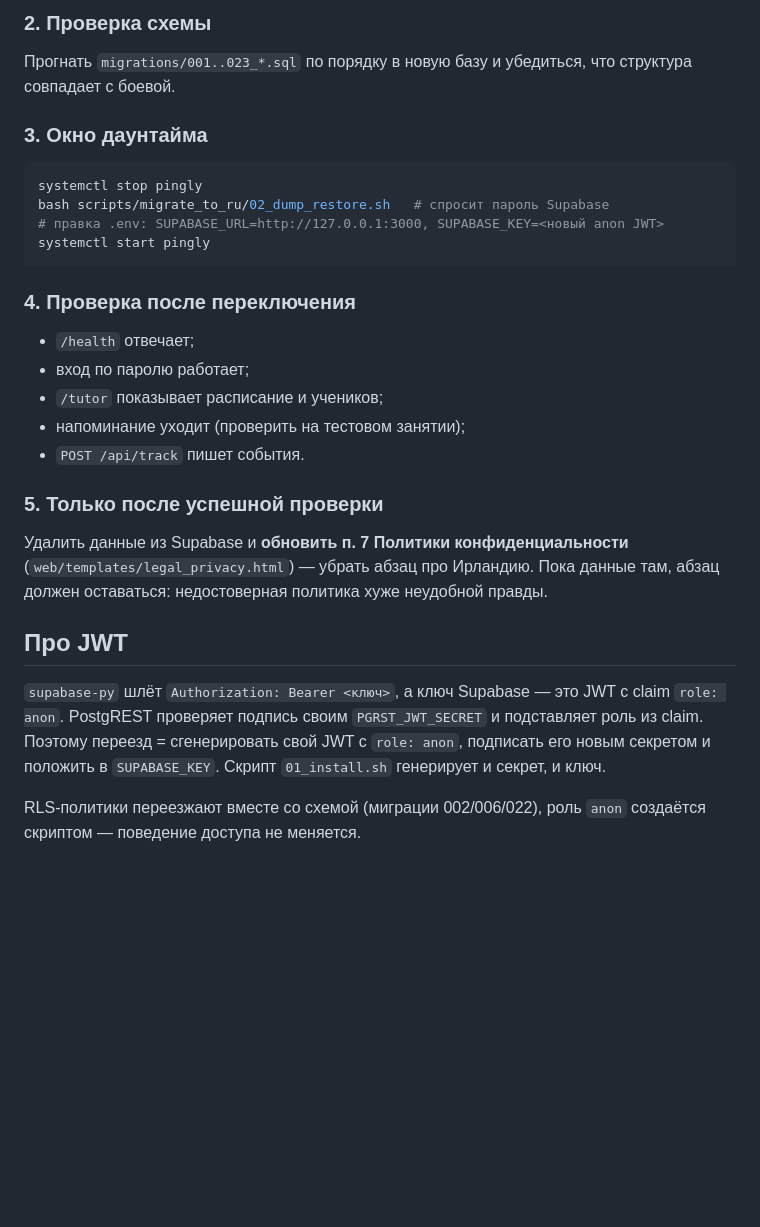
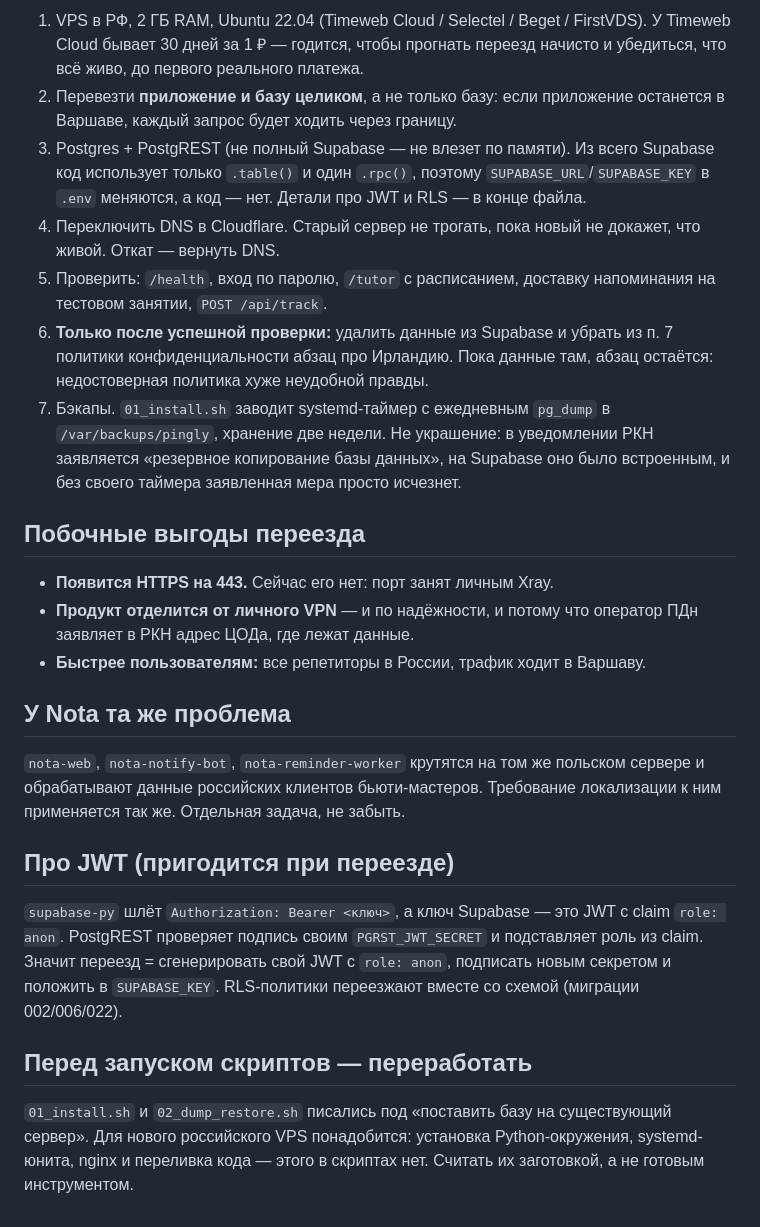
Before and after one commit to artemtit/Pingly, a Markdown page: scripts/migrate_to_ru/README.md, the part around one of its changes. GitHub-like rendering; blank space fills up the shorter version.

````diff
--- a/scripts/migrate_to_ru/README.md
+++ b/scripts/migrate_to_ru/README.md
@@ -73,36 +63,49 @@ bash scripts/migrate_to_ru/01_install.sh   # Postgres 17 + PostgREST + swap + б
 
-### 2. Проверка схемы
-Прогнать `migrations/001..023_*.sql` по порядку в новую базу и убедиться,
-что структура совпадает с боевой.
+1. VPS в РФ, 2 ГБ RAM, Ubuntu 22.04 (Timeweb Cloud / Selectel / Beget / FirstVDS).
+   У Timeweb Cloud бывает 30 дней за 1 ₽ — годится, чтобы прогнать переезд
+   начисто и убедиться, что всё живо, до первого реального платежа.
+2. Перевезти **приложение и базу целиком**, а не только базу: если приложение
+   останется в Варшаве, каждый запрос будет ходить через границу.
+3. Postgres + PostgREST (не полный Supabase — не влезет по памяти). Из всего
+   Supabase код использует только `.table()` и один `.rpc()`, поэтому
+   `SUPABASE_URL`/`SUPABASE_KEY` в `.env` меняются, а код — нет.
+   Детали про JWT и RLS — в конце файла.
+4. Переключить DNS в Cloudflare. Старый сервер не трогать, пока новый не
+   докажет, что живой. Откат — вернуть DNS.
+5. Проверить: `/health`, вход по паролю, `/tutor` с расписанием, доставку
+   напоминания на тестовом занятии, `POST /api/track`.
+6. **Только после успешной проверки:** удалить данные из Supabase и убрать
+   из п. 7 политики конфиденциальности абзац про Ирландию. Пока данные там,
+   абзац остаётся: недостоверная политика хуже неудобной правды.
+7. Бэкапы. `01_install.sh` заводит systemd-таймер с ежедневным `pg_dump`
+   в `/var/backups/pingly`, хранение две недели. Не украшение: в уведомлении
+   РКН заявляется «резервное копирование базы данных», на Supabase оно было
+   встроенным, и без своего таймера заявленная мера просто исчезнет.
 
-### 3. Окно даунтайма
-```bash
-systemctl stop pingly
-bash scripts/migrate_to_ru/02_dump_restore.sh   # спросит пароль Supabase
-# правка .env: SUPABASE_URL=http://127.0.0.1:3000, SUPABASE_KEY=<новый anon JWT>
-systemctl start pingly
-```
+## Побочные выгоды переезда
 
-### 4. Проверка после переключения
-- `/health` отвечает;
-- вход по паролю работает;
-- `/tutor` показывает расписание и учеников;
-- напоминание уходит (проверить на тестовом занятии);
-- `POST /api/track` пишет события.
+- **Появится HTTPS на 443.** Сейчас его нет: порт занят личным Xray.
+- **Продукт отделится от личного VPN** — и по надёжности, и потому что
+  оператор ПДн заявляет в РКН адрес ЦОДа, где лежат данные.
+- **Быстрее пользователям:** все репетиторы в России, трафик ходит в Варшаву.
 
-### 5. Только после успешной проверки
-Удалить данные из Supabase и **обновить п. 7 Политики конфиденциальности**
-(`web/templates/legal_privacy.html`) — убрать абзац про Ирландию.
-Пока данные там, абзац должен оставаться: недостоверная политика хуже
-неудобной правды.
+## У Nota та же проблема
 
-## Про JWT
+`nota-web`, `nota-notify-bot`, `nota-reminder-worker` крутятся на том же
+польском сервере и обрабатывают данные российских клиентов бьюти-мастеров.
+Требование локализации к ним применяется так же. Отдельная задача, не забыть.
+
+## Про JWT (пригодится при переезде)
 
 `supabase-py` шлёт `Authorization: Bearer <ключ>`, а ключ Supabase — это JWT
 с claim `role: anon`. PostgREST проверяет подпись своим `PGRST_JWT_SECRET`
-и подставляет роль из claim. Поэтому переезд = сгенерировать свой JWT
-с `role: anon`, подписать его новым секретом и положить в `SUPABASE_KEY`.
-Скрипт `01_install.sh` генерирует и секрет, и ключ.
+и подставляет роль из claim. Значит переезд = сгенерировать свой JWT
+с `role: anon`, подписать новым секретом и положить в `SUPABASE_KEY`.
+RLS-политики переезжают вместе со схемой (миграции 002/006/022).
 
-RLS-политики переезжают вместе со схемой (миграции 002/006/022), роль `anon`
-создаётся скриптом — поведение доступа не меняется.
+## Перед запуском скриптов — переработать
+
+`01_install.sh` и `02_dump_restore.sh` писались под «поставить базу на
+существующий сервер». Для нового российского VPS понадобится: установка
+Python-окружения, systemd-юнита, nginx и переливка кода — этого в скриптах
+нет. Считать их заготовкой, а не готовым инструментом.
````
Also changed, not shown: other parts of scripts/migrate_to_ru/README.md (+44 -54 lines), CLAUDE.md (+6 -1 lines).
